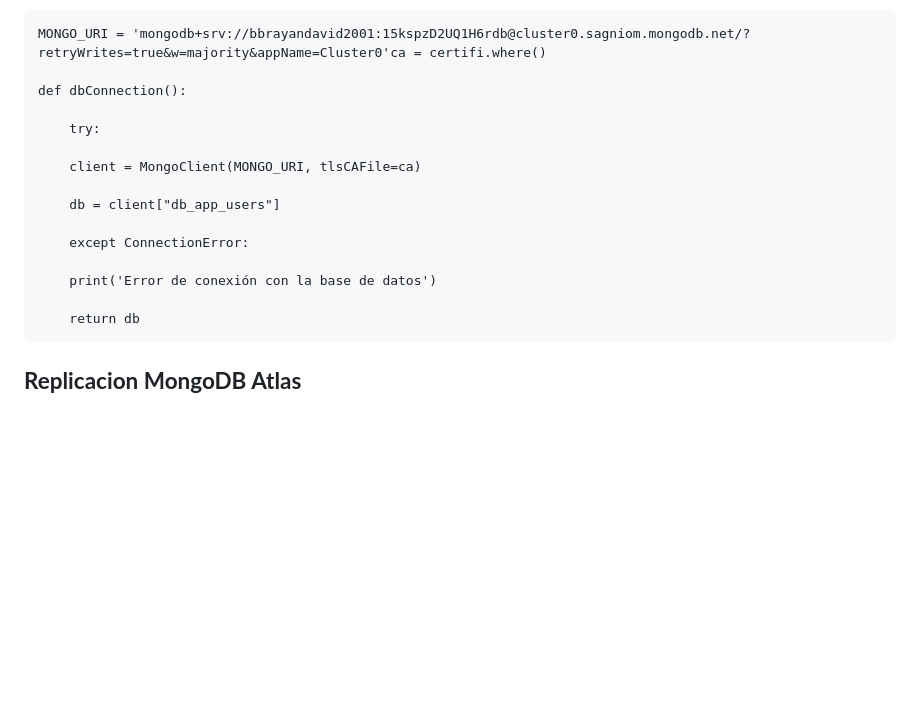
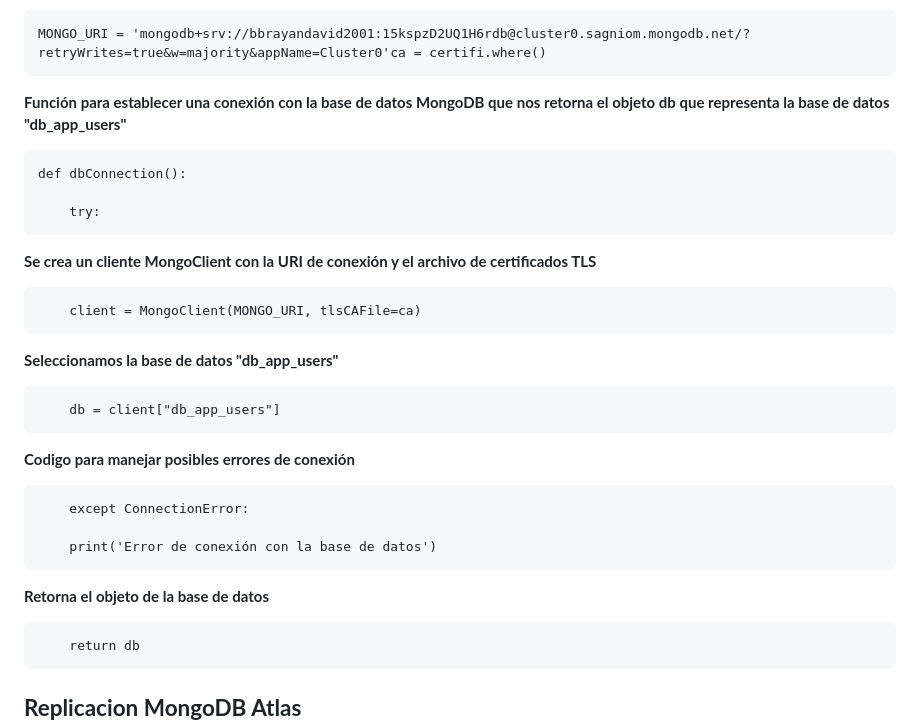
Before and after one commit to BrayanZuluaga/CRUD-con-Python-Flask-MongoDB-y-RESTful-API, a Markdown page: README.md, the part around the change. Drawn GitHub-style; blank space fills up the shorter version.

```diff
--- a/README.md
+++ b/README.md
@@ -419,17 +419,27 @@ Para instalar Flask se debe de activar el entorno virtual creado e ingresar el s
 
 	MONGO_URI = 'mongodb+srv://bbrayandavid2001:15kspzD2UQ1H6rdb@cluster0.sagniom.mongodb.net/?retryWrites=true&w=majority&appName=Cluster0'ca = certifi.where()
 
-	def dbConnection():
+**Función para establecer una conexión con la base de datos MongoDB que nos retorna el objeto db que representa la base de datos "db_app_users"**
+
+ 	def dbConnection():
 
     	try:
 
+**Se crea un cliente MongoClient con la URI de conexión y el archivo de certificados TLS**
+
 		client = MongoClient(MONGO_URI, tlsCAFile=ca)
 
+**Seleccionamos la base de datos "db_app_users"**
+
 		db = client["db_app_users"]
+
+**Codigo para manejar posibles errores de conexión**
 
 		except ConnectionError:
 
 		print('Error de conexión con la base de datos')
+
+**Retorna el objeto de la base de datos**
 
 	    return db
 
```
